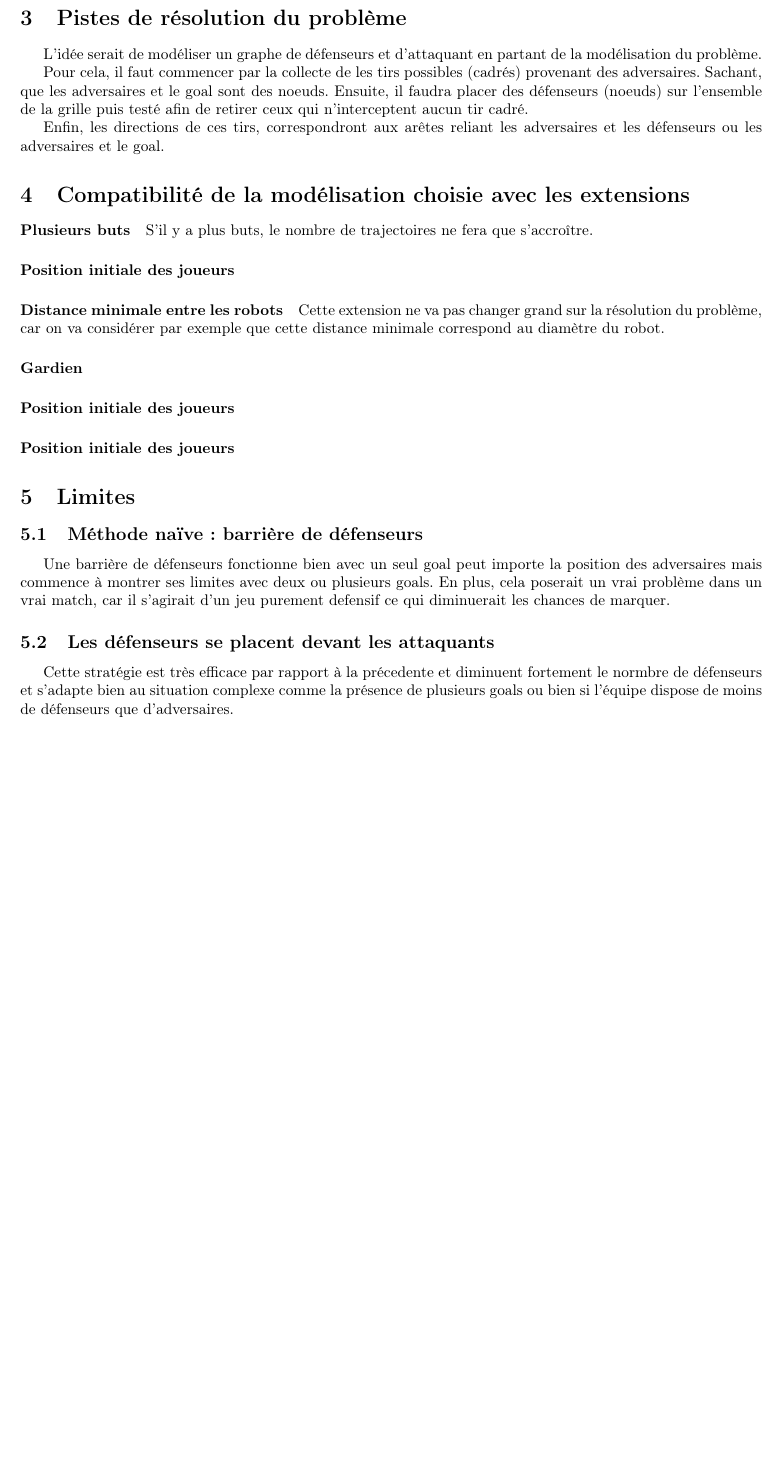
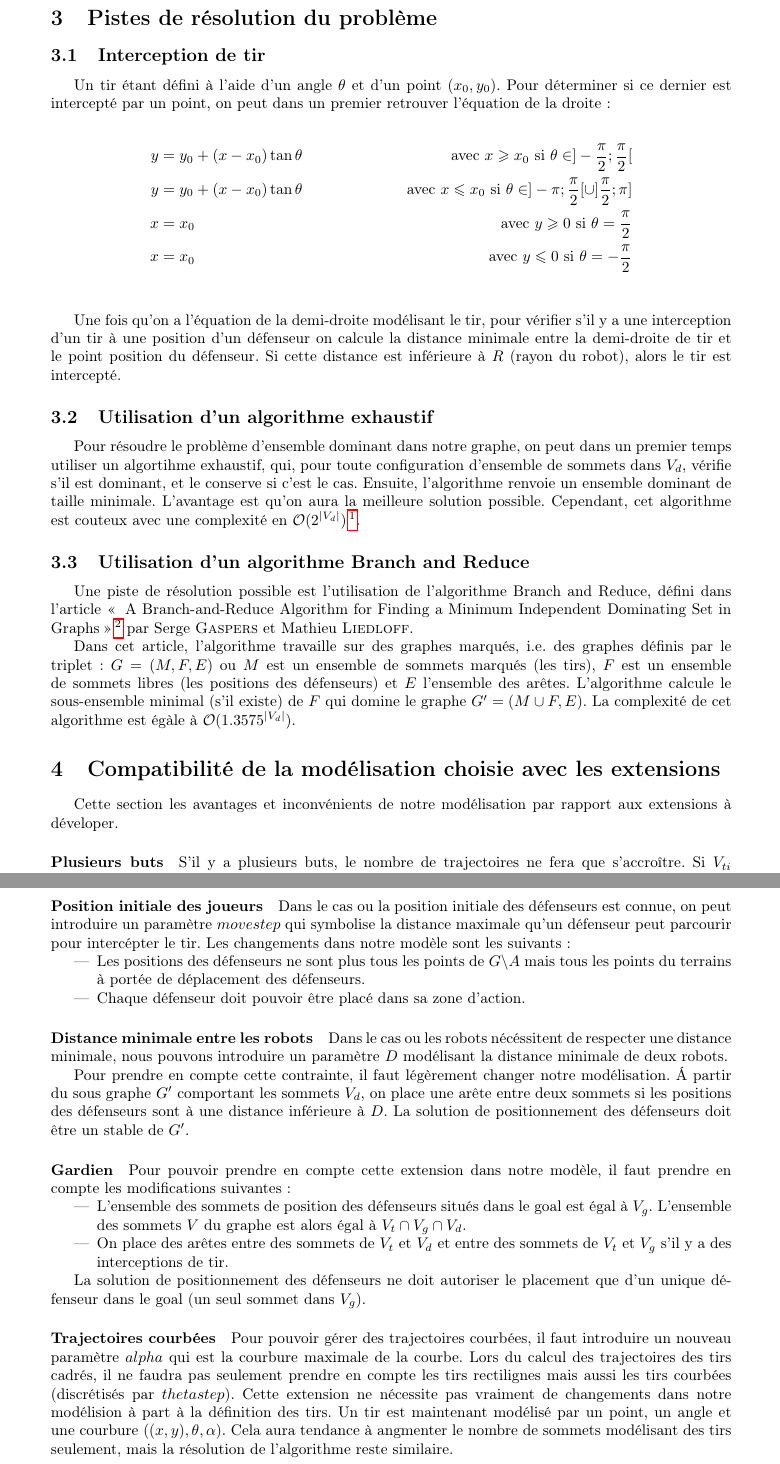
Before and after one commit to amaurin002/algo-robocup, a LaTeX document (rapport/main.tex): part of page 4 of 4 before the commit and two parts of pages 5 and 6 of 6 after it, the two joined at a grey line, cut so that both start at the same text, the shorter picture padded with empty space. Compiled offline with pdfLaTeX.

Commit message:
rédaction rapport parties 2,3 et 4

```diff
--- a/rapport/main.tex
+++ b/rapport/main.tex
@@ -4,10 +4,18 @@
 \usepackage[T1]{fontenc}
 \usepackage{graphicx}
 \usepackage[french]{babel}
-\usepackage[top=2cm, bottom = 2cm, right = 2.3cm, left = 2.3 cm]{geometry}
+\usepackage[top=3cm, bottom = 3cm, right = 3cm, left = 3cm]{geometry}
 \usepackage{amssymb}
 \usepackage{amsmath}
 \usepackage{stmaryrd}
+\usepackage{hyperref}
+
+\usepackage{tikz}
+\usetikzlibrary{positioning,chains,fit,shapes,calc}
+
+\definecolor{myred}{RGB}{160,80,80}
+\definecolor{mygreen}{RGB}{80,160,80}
+\definecolor{myblue}{RGB}{80,80,160}
 
 \begin{document}
 
@@ -172,85 +213,76 @@
+\end{figure}
+
+
+\section{Pistes de résolution du problème}
 
 
 
-%%\paragraph{Les n\oe uds du graphe}
-%%Les n\oe uds du graphe sont les points de placement dans le terrain %%(correspondant à l'ensemble $G$). On note cet ensemble $V$.
-%%
-%%
-%%\paragraph{Les n\oe uds du goal}
-%%Les n\oe uds du goal sont l'ensemble des points de $E_a$ tel que :
-%%
-%%\begin{equation*}
-%%  V_a = \{ x \ / \ \exists y \in T \wedge x \in G \wedge ||xy||_2 < posstep \}
-%%\end{equation*}
-%%
-%%\paragraph{Les n\oe uds des attaquants}
-%%Les n\oe uds des attaquants sont l'ensemble des points de $A$. On note cet %%ensemble $V_d$.
-%%
-%%\paragraph{Les arêtes}
-%%On définit une arête entre deux n\oe uds de la manière suivante :
-%%
-%%\begin{equation*}
-%%  E = \{ xy \ / \ x \in F, y \in F, ||xy||_2 = posstep \}
-%%\end{equation*}
-%%
-%%On obtient ainsi une grille.
+\subsection{Interception de tir}
+Un tir étant défini à l'aide d'un angle $\theta$ et d'un point $(x_0, y_0)$. Pour déterminer si ce dernier est intercepté par un point, on peut dans un premier retrouver l'équation de la droite :
 
-\section{Pistes de résolution du problème}
-L'idée serait de modéliser un graphe de défenseurs et d'attaquant en partant de la modélisation du problème.
+\begin{align*}
+y & =  y_0 + (x - x_0)\tan \theta & \text{ avec $x \geqslant x_0$ si } \theta \in ]-\frac{\pi}{2}; \frac{\pi}{2} [ \\
+y & = y_0 + (x - x_0)\tan \theta & \text{ avec $x \leqslant x_0$ si } \theta \in ]-\pi; \frac{\pi}{2}[ \cup ]\frac{\pi}{2}; \pi ] \\
+x & = x_0  & \text{ avec $y \geqslant 0$ si } \theta = \frac{\pi}{2} \\
+x & = x_0  & \text{ avec $y \leqslant 0$ si } \theta = -\frac{\pi}{2} \\
+\end{align*}
 
-Pour cela, il faut commencer par la collecte de les tirs possibles (cadrés) provenant des adversaires. Sachant, que les adversaires et le goal sont des noeuds.
-Ensuite, il faudra placer des défenseurs (noeuds) sur l'ensemble de la grille puis testé afin de retirer ceux qui n'interceptent aucun tir cadré.
+Une fois qu'on a l'équation de la demi-droite modélisant le tir, pour vérifier s'il y a une interception d'un tir à une position d'un défenseur on calcule la distance minimale entre la demi-droite de tir et le point position du défenseur. Si cette distance est inférieure à $R$ (rayon du robot), alors le tir est intercepté.
 
-Enfin, les directions de ces tirs, correspondront aux arêtes reliant les adversaires et les défenseurs ou les adversaires et le goal.
+\subsection{Utilisation d'un algorithme exhaustif}
+Pour résoudre le problème d'ensemble dominant dans notre graphe, on peut dans un premier temps utiliser un algortihme exhaustif, qui, pour toute configuration d'ensemble de sommets dans $V_d$, vérifie s'il est dominant, et le conserve si c'est le cas. Ensuite, l'algorithme renvoie un ensemble dominant de taille minimale. L'avantage est qu'on aura la meilleure solution possible. Cependant, cet algorithme est couteux avec une complexité en $\mathcal{O}(2^{|V_d|})$\footnote{On code chaque sommet des défenseurs par 0 s'il ne fait pas parti de l'ensemble dominant et 1 sinon. Tester ensuite toutes les combinaisons donne cette complexité exponentielle.}.
 
-%Une fois que l'on a modélisé le problème sous forme de graphe, on peut proposer plusieurs pistes de résolution. Une première piste consiste à appliquer l'algorithme $A*$.
+\subsection{Utilisation d'un algorithme Branch and Reduce}
 
-%\subsection{Algorithme A*}
-%Pour rappel, l'algorithme A* consiste, étant donné un graphe, un sommet d'arrivée et un sommet de départ à trouver un chemin (généralement le plus cours) permettant d'aller du sommet de départ au sommet d'arrivée en passant par le graphe donné.
+Une piste de résolution possible est l'utilisation de l'algorithme Branch and Reduce, défini dans l'article \og{} A Branch-and-Reduce Algorithm for Finding a Minimum Independent Dominating Set in Graphs \fg{}\footnote{\url{https://www.univ-orleans.fr/lifo/Members/Mathieu.Liedloff/publications/GL06.pdf}} par Serge \bsc{Gaspers} et Mathieu \bsc{Liedloff}.
 
-%\paragraph{Le sommet de départ}
-%Dans cette définition du problème, le sommet de départ correspond à un attaquant (appartenant à l'ensemble $E_d$).
+Dans cet article, l'algorithme travaille sur des graphes marqués, i.e. des graphes définis par le triplet : $G = (M, F, E)$ ou $M$ est un ensemble de sommets marqués (les tirs), $F$ est un ensemble de sommets libres (les positions des défenseurs) et $E$ l'ensemble des arêtes. L'algorithme calcule le sous-ensemble minimal (s'il existe) de $F$ qui domine le graphe $G' = (M \cup F, E)$. La complexité de cet algorithme est égàle à $\mathcal{O}(1.3575^{|V_d|})$.
 
-%\paragraph{Le sommet d'arrivée}
-%Concernant le sommet d'arrivée, il s'agit plutôt d'un ensemble de sommets. Pour que le chemin soit valide, il suffit d'atteindre l'un de ces sommets. L'ensemble des sommets d'arrivée correspondent à l'ensemble des sommets du goal (l'ensemble $E_a$).
+%L'idée serait de modéliser un graphe de défenseurs et d'attaquant en partant de la modélisation du problème.
 
-%\paragraph{Calcul d'un chemin}
-%L'objectif de l'algorithme est de calculer un chemin permettant d'aller d'un attaquant à un but. On ajoutera que cette distance doit être bornée par une constante $C$ que l'on définira. Si un tel chemin existe, cela signifie qu'il est possible pour un attaquant de marquer. En calculant l'ensemble des chemins permettant d'aller d'un attaquant au goal et qui ont une longueur plus petite que $C$, on a l'ensemble des tirs de l'atraquant.
+%Pour cela, il faut commencer par la collecte de les tirs possibles (cadrés) provenant des adversaires. Sachant, que les adversaires et le goal sont des noeuds.
+%Ensuite, il faudra placer des défenseurs (noeuds) sur l'ensemble de la grille puis testé afin de retirer ceux qui n'interceptent aucun tir cadré.
 
-%L'objectif sera ensuite de déterminer l'ensemble des n\oe uds communs à tous les chemins. Il s'agira du placement potentiel des défenseurs pour bloquer tous les tirs.
+%Enfin, les directions de ces tirs, correspondront aux arêtes reliant les adversaires et les défenseurs ou les adversaires et le goal.
+
+
 
 \section{Compatibilité de la modélisation choisie avec les extensions}
+
+Cette section les avantages et inconvénients de notre modélisation par rapport aux extensions à déveloper.
+
 \paragraph{Plusieurs buts}
-S'il y a plus buts, le nombre de trajectoires ne fera que s'accroître.
+S'il y a plusieurs buts, le nombre de trajectoires ne fera que s'accroître. Si $V_{ti}$ correspond aux tirs cadrés dans le goal $i$ et qu'il y a $n$ buts, alors $V_t = V_{t1} \cap \cdots \cap V_{tn}$.
 
 
 \paragraph{Position initiale des joueurs}
+Dans le cas ou la position initiale des défenseurs est connue, on peut introduire un paramètre $movestep$ qui symbolise la distance maximale qu'un défenseur peut parcourir pour intercépter le tir. Les changements dans notre modèle sont les suivants :
 
+\begin{itemize}
+  \item Les positions des défenseurs ne sont plus tous les points de $G \textbackslash A$ mais tous les points du terrains à portée de déplacement des défenseurs.
+  \item Chaque défenseur doit pouvoir être placé dans sa zone d'action.
+\end{itemize}
 
 \paragraph{Distance minimale entre les robots}
-Cette extension ne va pas changer grand sur la résolution du problème, car on va considérer par exemple que cette distance minimale correspond au diamètre du robot.
+%Cette extension ne va pas changer grand sur la résolution du problème, car on va considérer par exemple que cette distance minimale correspond au diamètre du robot.
+Dans le cas ou les robots nécéssitent de respecter une distance minimale, nous pouvons introduire un paramètre $D$ modélisant la distance minimale de deux robots.
 
-\paragraph{Gardien}
-
-
-\paragraph{Position initiale des joueurs}
-
-
-\paragraph{Position initiale des joueurs}
+Pour prendre en compte cette contrainte, il faut légèrement changer notre modélisation. \'A partir du sous graphe $G'$ comportant les sommets $V_d$, on place une arête entre deux sommets si les positions des défenseurs sont à une distance inférieure à $D$. La solution de positionnement des défenseurs doit être un stable de $G'$.
 
 
 
-\section{Limites}
+\paragraph{Gardien}
+Pour pouvoir prendre en compte cette extension dans notre modèle, il faut prendre en compte les modifications suivantes :
+\begin{itemize}
+  \item L'ensemble des sommets de position des défenseurs situés dans le goal est égal à $V_g$. L'ensemble des sommets $V$ du graphe est alors égal à $V_t \cap V_g \cap V_d$.
+  \item On place des arêtes entre des sommets de $V_t$ et $V_d$ et entre des sommets de $V_t$ et $V_g$ s'il y a des interceptions de tir.
+\end{itemize}
 
-\subsection{Méthode naïve : barrière de défenseurs}
-Une barrière de défenseurs fonctionne bien avec un seul goal peut importe la position des adversaires
-mais commence à montrer ses limites avec deux ou plusieurs goals.
-En plus, cela poserait un vrai problème dans un vrai match, car il s'agirait d'un jeu purement defensif
-ce qui diminuerait les chances de marquer.
+La solution de positionnement des défenseurs ne doit autoriser le placement que d'un unique défenseur dans le goal (un seul sommet dans $V_g$).
 
-\subsection{Les défenseurs se placent devant les attaquants}
-Cette stratégie est très efficace par rapport à la précedente et diminuent fortement le normbre de défenseurs et
-s'adapte bien au situation complexe comme la présence de plusieurs goals ou bien si l'équipe dispose de moins de
-défenseurs que d'adversaires.
+\paragraph{Trajectoires courbées}
+Pour pouvoir gérer des trajectoires courbées, il faut introduire un nouveau paramètre $alpha$ qui est la courbure maximale de la courbe. Lors du calcul des trajectoires des tirs cadrés, il ne faudra pas seulement prendre en compte les tirs rectilignes mais aussi les tirs courbées (discrétisés par $thetastep$).
+Cette extension ne nécessite pas vraiment de changements dans notre modélision à part à la définition des tirs. Un tir est maintenant modélisé par un point, un angle et une courbure $((x,y), \theta, \alpha)$. Cela aura tendance à angmenter le nombre de sommets modélisant des tirs seulement, mais la résolution de l'algorithme reste similaire.
+
 
 \end{document}
```
Also changed, not shown: rapport/main.tex (97 more changed lines), 1 other file.
